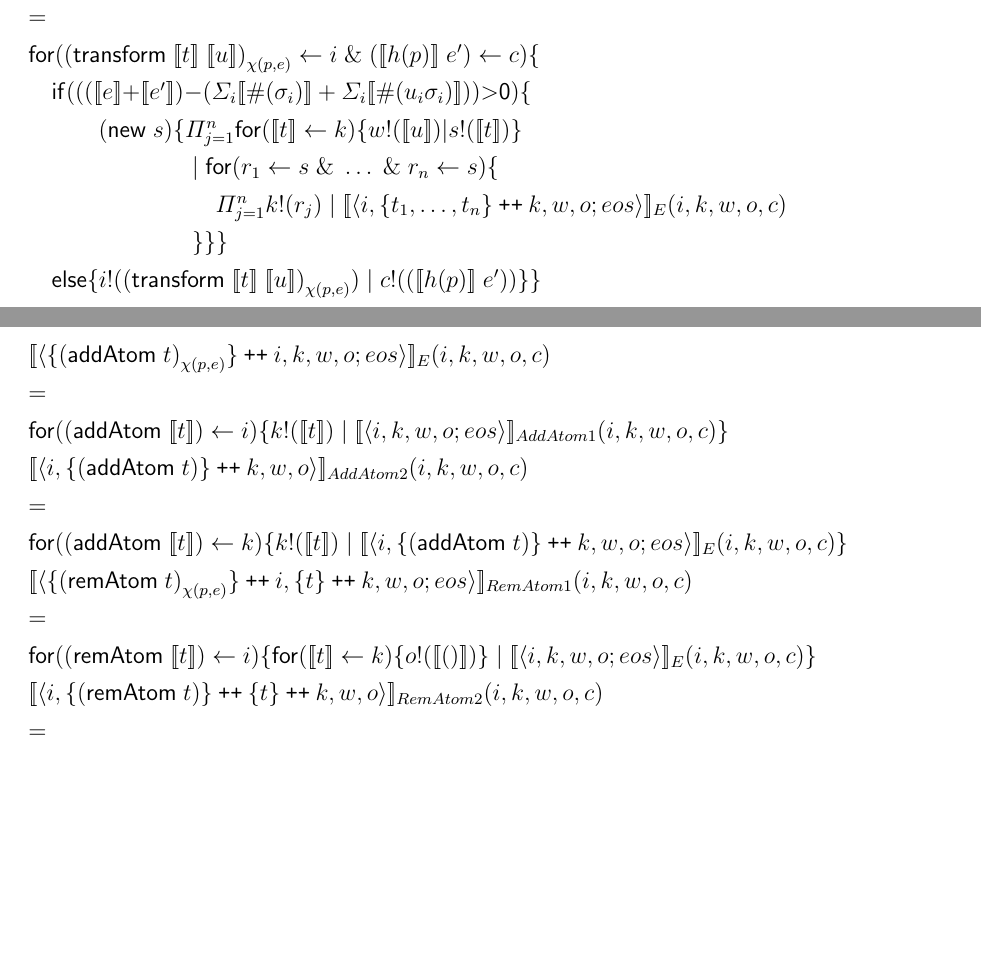
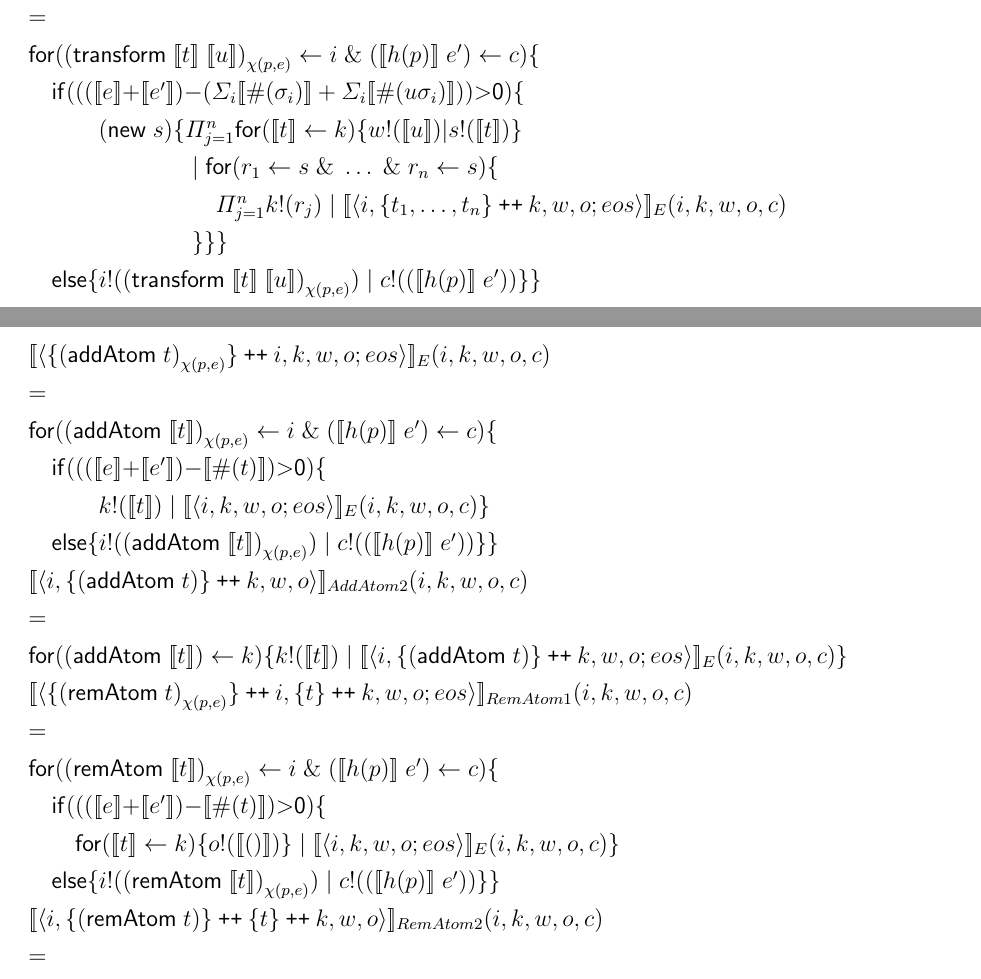
Before and after one commit to leithaus/rho4u, a LaTeX thesis (ai/mops/mops.tex, which reads ai/mops/mops.rho.comp.tex): two parts of pages 26 and 27 of 28, joined at a grey line, cut so that both start at the same text, the shorter picture padded with empty space. Compiled offline with pdfLaTeX; a LaTeX package or settings file that is missing is left out.

Commit message:
fixed two more resource-bounded translations

```diff
--- a/ai/mops/mops.rho.comp.tex
+++ b/ai/mops/mops.rho.comp.tex
@@ -122,7 +122,7 @@ The reason for this factorization of the semantics is to facilitate the proof of
     \meaningof{\langle \mathsf{\{} \mathsf{(}\mathsf{transform}\; t \; u\mathsf{)}_{\chi(p,e)} \mathsf{\}} \pplus i, \mathsf{\{} t_{1}, \ldots, t_{n} \mathsf{\}} \pplus k, w, o; eos \rangle}_{transform}(i,k,w,o,c) & & \\
     = & & \\
     \mathsf{for}( \mathsf{(}\mathsf{transform}\; \meaningof{t}\; \meaningof{u}\mathsf{)}_{\chi(p,e)} \leftarrow i \;\mathsf{\&}\; \mathsf{(} \meaningof{h(p)}\;e'\mathsf{)} \leftarrow c)\{ & & \\
-    \quad \mathsf{if} \mathsf{(} \mathsf{(} \mathsf{(} \meaningof{e} \mathsf{+} \meaningof{e'}\mathsf{)} \mathsf{-} \mathsf{(} \Sigma_{i} \meaningof{\mathsf{\#}(\sigma_{i})} + \Sigma_{i} \meaningof{\mathsf{\#}(u_{i}\sigma_{i})} \mathsf{)} \mathsf{)} \mathsf{>} \mathsf{0}\mathsf{)} \{ & & \\
+    \quad \mathsf{if} \mathsf{(} \mathsf{(} \mathsf{(} \meaningof{e} \mathsf{+} \meaningof{e'}\mathsf{)} \mathsf{-} \mathsf{(} \Sigma_{i} \meaningof{\mathsf{\#}(\sigma_{i})} + \Sigma_{i} \meaningof{\mathsf{\#}(u\sigma_{i})} \mathsf{)} \mathsf{)} \mathsf{>} \mathsf{0}\mathsf{)} \{ & & \\
     \quad \quad \quad \mathsf{(} \mathsf{new}\; s\mathsf{)} \{ \Pi_{j=1}^{n} \mathsf{for}\mathsf{(} \meaningof{t} \leftarrow k \mathsf{)}\{ w\mathsf{!}\mathsf{(}\meaningof{u}\mathsf{)} \mathsf{|} s \mathsf{!}\mathsf{(} \meaningof{t} \mathsf{)} \} & & \\
     \quad \quad \quad \quad \quad \quad \quad \mathsf{|}\; \mathsf{for}\mathsf{(} r_{1} \leftarrow s \; \mathsf{\&}\; \ldots \; \mathsf{\&}\; r_{n} \leftarrow s \mathsf{)}\{ & & \\
     \quad \quad \quad \quad \quad \quad \quad \quad \Pi_{j=1}^{n} k\mathsf{!}\mathsf{(} r_{j} \mathsf{)}\; \mathsf{|}\; \meaningof{\langle i, \mathsf{\{} t_{1}, \ldots, t_{n} \mathsf{\}} \pplus k, w, o; eos \rangle}_{E}(i,k,w,o,c) & & \\
@@ -135,16 +135,24 @@ The reason for this factorization of the semantics is to facilitate the proof of
   \begin{array}{lll}
     \meaningof{\langle \mathsf{\{} \mathsf{(} \mathsf{addAtom}\; t\mathsf{)}_{\chi(p,e)}\mathsf{\}}  \pplus i, k, w, o; eos \rangle}_{E}(i,k,w,o,c) & & \\
     = & & \\
-    \mathsf{for}( \mathsf{(}\mathsf{addAtom}\; \meaningof{t} \mathsf{)} \leftarrow i )\{ k\mathsf{!}(\meaningof{t}) \;
-    \mathsf{|}\; \meaningof{\langle i, k, w, o; eos \rangle}_{AddAtom1}(i,k,w,o,c) \} & &\\
+    \mathsf{for}( \mathsf{(}\mathsf{addAtom}\; \meaningof{t} \mathsf{)}_{\chi(p,e)} \leftarrow i \;\mathsf{\&}\; \mathsf{(} \meaningof{h(p)}\;e'\mathsf{)} \leftarrow c)\{ & & \\
+    \quad \mathsf{if} \mathsf{(} \mathsf{(} \mathsf{(} \meaningof{e} \mathsf{+} \meaningof{e'}\mathsf{)} \mathsf{-} \meaningof{\mathsf{\#}(t)} \mathsf{)} \mathsf{>} \mathsf{0}\mathsf{)} \{ & & \\
+    \quad\quad \quad k\mathsf{!}(\meaningof{t}) \;
+    \mathsf{|}\; \meaningof{\langle i, k, w, o; eos \rangle}_{E}(i,k,w,o,c) \} & &\\
+    \quad \mathsf{else} \{ i!\mathsf{(}\mathsf{(}\mathsf{addAtom}\; \meaningof{t}\mathsf{)}_{\chi(p,e)}\mathsf{)}\; \mathsf{|}\; c\mathsf{!}\mathsf{(} \mathsf{(} \meaningof{h(p)}\;e'\mathsf{)} \mathsf{)} \}
+    \} & & \\
     \meaningof{\langle i, \mathsf{\{} \mathsf{(} \mathsf{addAtom}\; t\mathsf{)}\mathsf{\}} \pplus k, w, o\rangle}_{AddAtom2}(i,k,w,o,c) & & \\
     = & & \\
     \mathsf{for}( \mathsf{(}\mathsf{addAtom}\; \meaningof{t} \mathsf{)} \leftarrow k )\{ k\mathsf{!}(\meaningof{t}) \;
     \mathsf{|}\; \meaningof{\langle i, \mathsf{\{} \mathsf{(} \mathsf{addAtom}\; t\mathsf{)}\mathsf{\}} \pplus k, w, o; eos \rangle}_{E}(i,k,w,o,c) \} & &\\
     \meaningof{\langle \mathsf{\{} \mathsf{(} \mathsf{remAtom}\; t\mathsf{)}_{\chi(p,e)}\mathsf{\}}  \pplus i, \mathsf{\{} t \mathsf{\}} \pplus k, w, o; eos \rangle}_{RemAtom1}(i,k,w,o,c) & & \\
     = & & \\
-    \mathsf{for}( \mathsf{(}\mathsf{remAtom}\; \meaningof{t} \mathsf{)} \leftarrow i )\{ \mathsf{for}\mathsf{(} \meaningof{t} \leftarrow k \mathsf{)}\{ o\mathsf{!}(\meaningof{()}) \} \;
+    \mathsf{for}( \mathsf{(}\mathsf{remAtom}\; \meaningof{t} \mathsf{)}_{\chi(p,e)} \leftarrow i \;\mathsf{\&}\; \mathsf{(} \meaningof{h(p)}\;e'\mathsf{)} \leftarrow c)\{ & & \\
+    \quad \mathsf{if} \mathsf{(} \mathsf{(} \mathsf{(} \meaningof{e} \mathsf{+} \meaningof{e'}\mathsf{)} \mathsf{-} \meaningof{\mathsf{\#}(t)} \mathsf{)} \mathsf{>} \mathsf{0}\mathsf{)} \{ & & \\
+    \quad \quad \mathsf{for}\mathsf{(} \meaningof{t} \leftarrow k \mathsf{)}\{ o\mathsf{!}(\meaningof{()}) \} \;
     \mathsf{|}\; \meaningof{\langle i, k, w, o; eos \rangle}_{E}(i,k,w,o,c)  \} & &\\
+    \quad \mathsf{else} \{ i!\mathsf{(}\mathsf{(}\mathsf{remAtom}\; \meaningof{t}\mathsf{)}_{\chi(p,e)}\mathsf{)}\; \mathsf{|}\; c\mathsf{!}\mathsf{(} \mathsf{(} \meaningof{h(p)}\;e'\mathsf{)} \mathsf{)} \}
+    \} & & \\
     \meaningof{\langle i, \mathsf{\{} \mathsf{(} \mathsf{remAtom}\; t\mathsf{)} \mathsf{\}} \pplus \mathsf{\{} t \mathsf{\}} \pplus k, w, o\rangle}_{RemAtom2}(i,k,w,o,c) & & \\
     = & & \\
     \mathsf{for}( \mathsf{(}\mathsf{remAtom}\; \meaningof{t} \mathsf{)} \leftarrow k )\{ \mathsf{for}\mathsf{(} \meaningof{t} \leftarrow k \mathsf{)}\{ o\mathsf{!}(\meaningof{()}) \} \;
```
Also changed, not shown: ai/mops/mops.pdf.
